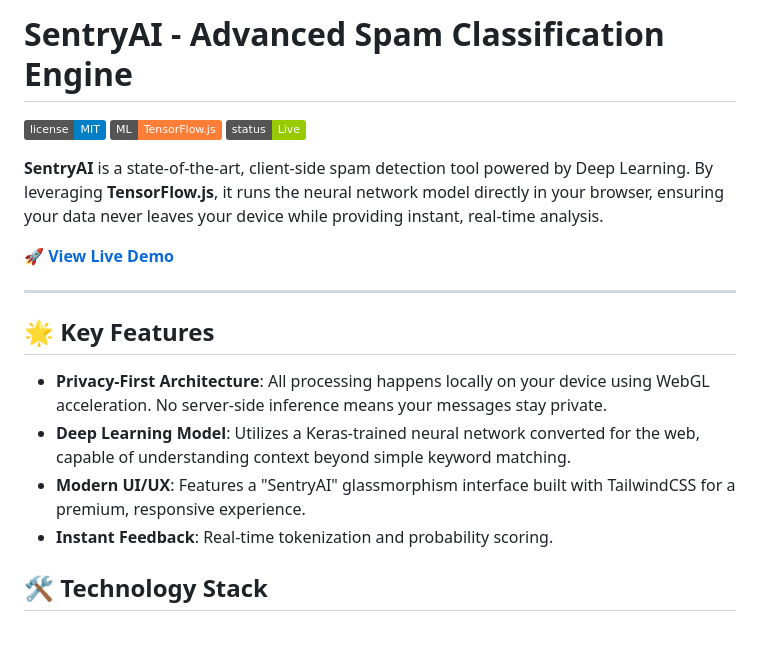
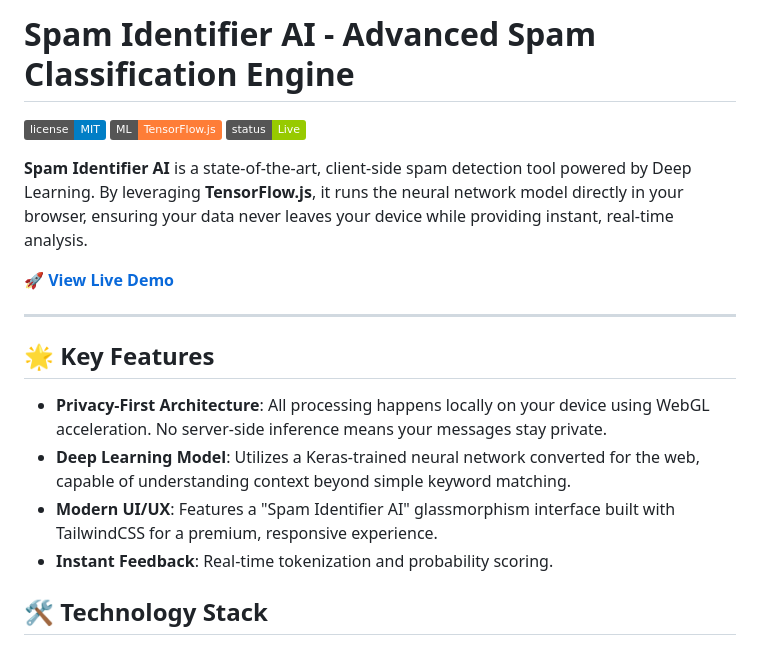
Before and after one commit to Bishal-Stha/Spam_classifier_App, a Markdown page: README.md, the part around the change. Rendered like a GitHub page; badges without logos.

Commit message:
docs: update project name to Spam Identifier AI

```diff
--- a/README.md
+++ b/README.md
@@ -1,10 +1,10 @@
-# SentryAI - Advanced Spam Classification Engine
+# Spam Identifier AI - Advanced Spam Classification Engine
 
 ![License](https://img.shields.io/badge/license-MIT-blue.svg)
 ![TensorFlow.js](https://img.shields.io/badge/ML-TensorFlow.js-orange.svg)
 ![Status](https://img.shields.io/badge/status-Live-green.svg)
 
-**SentryAI** is a state-of-the-art, client-side spam detection tool powered by Deep Learning. By leveraging **TensorFlow.js**, it runs the neural network model directly in your browser, ensuring your data never leaves your device while providing instant, real-time analysis.
+**Spam Identifier AI** is a state-of-the-art, client-side spam detection tool powered by Deep Learning. By leveraging **TensorFlow.js**, it runs the neural network model directly in your browser, ensuring your data never leaves your device while providing instant, real-time analysis.
 
 🚀 **[View Live Demo](https://spamclassifier.vercel.app/)**
 
@@ -14,7 +14,7 @@
 
 *   **Privacy-First Architecture**: All processing happens locally on your device using WebGL acceleration. No server-side inference means your messages stay private.
 *   **Deep Learning Model**: Utilizes a Keras-trained neural network converted for the web, capable of understanding context beyond simple keyword matching.
-*   **Modern UI/UX**: Features a "SentryAI" glassmorphism interface built with TailwindCSS for a premium, responsive experience.
+*   **Modern UI/UX**: Features a "Spam Identifier AI" glassmorphism interface built with TailwindCSS for a premium, responsive experience.
 *   **Instant Feedback**: Real-time tokenization and probability scoring.
 
 ## 🛠️ Technology Stack
```
